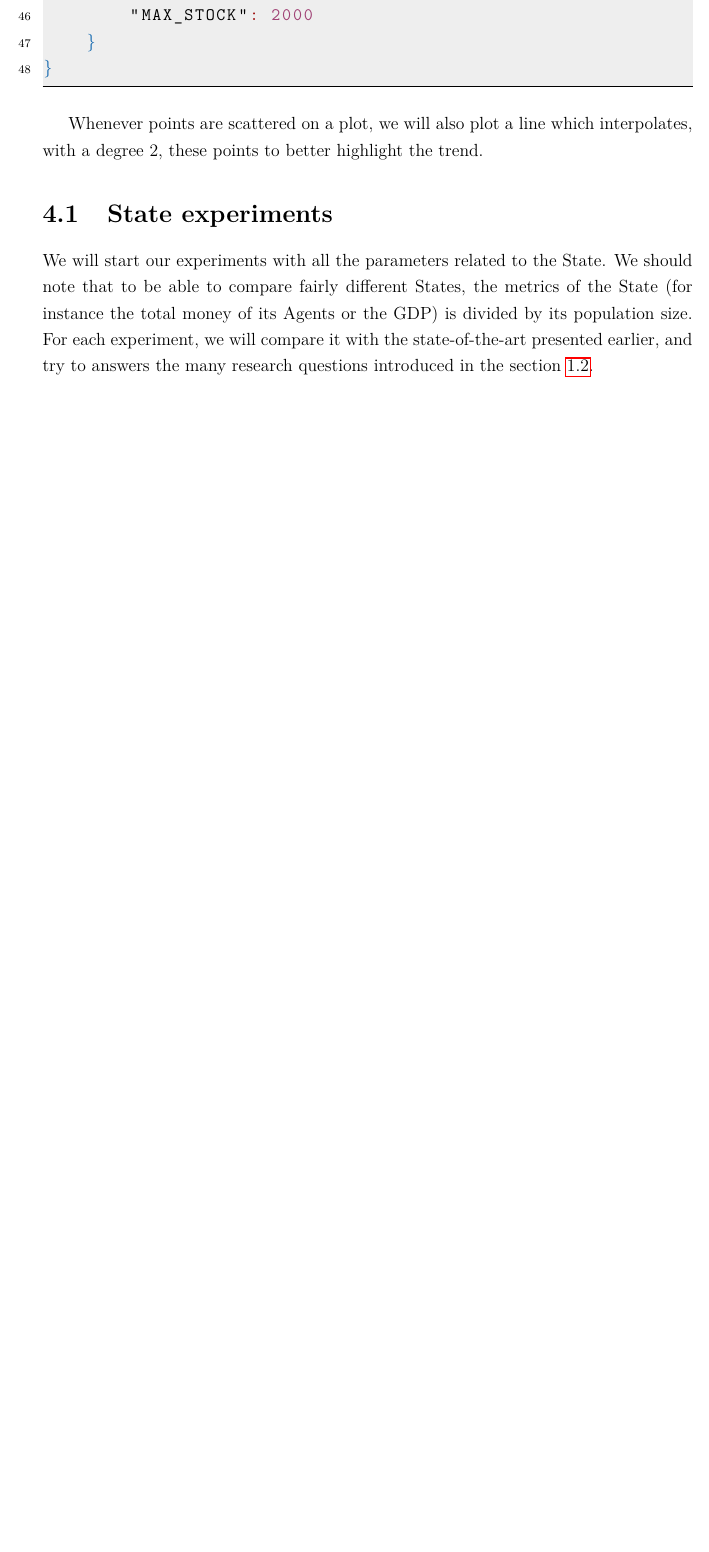
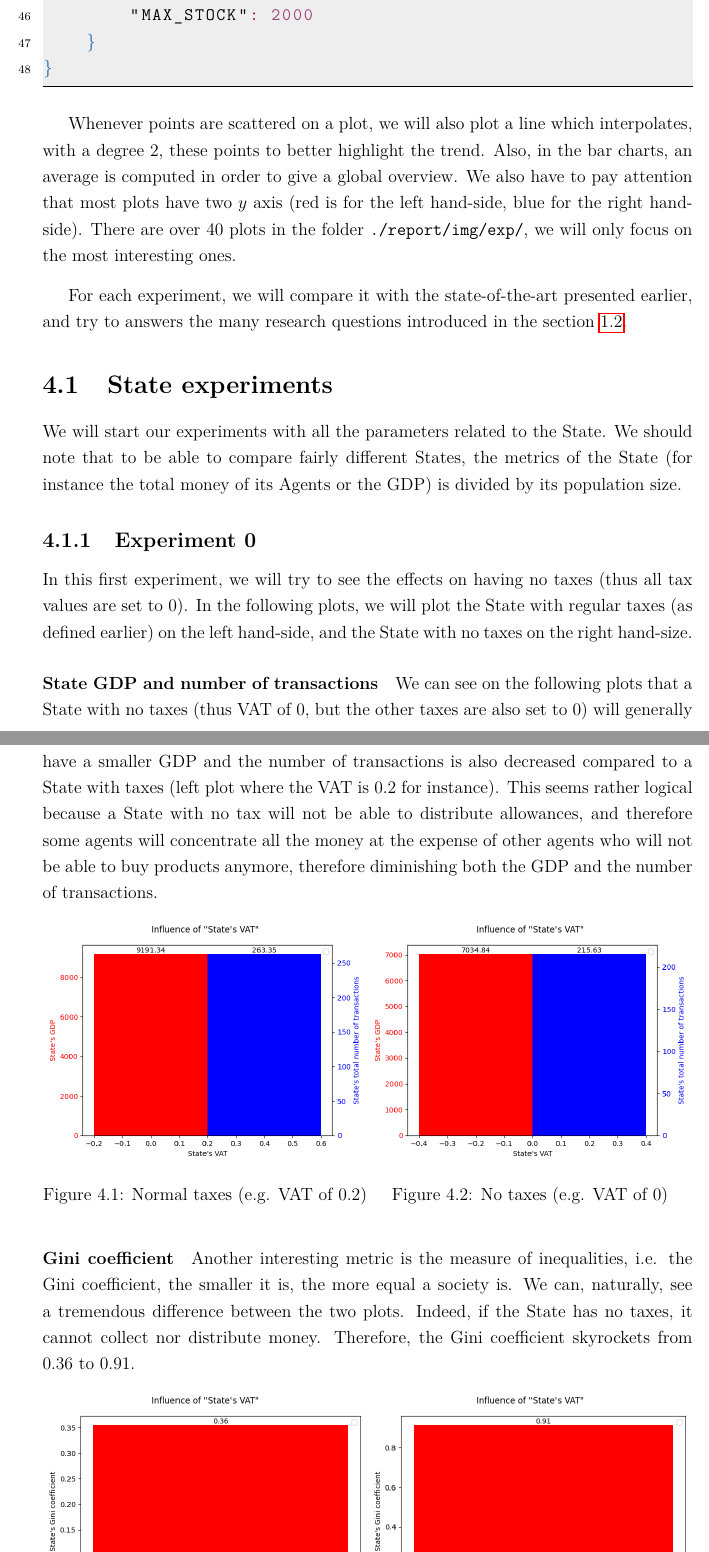
Before and after one commit to RicGR98/MasterThesis, a LaTeX thesis (report/main.tex, which reads report/experiments.tex): part of page 41 of 45 before the commit and two parts of pages 41 and 42 of 46 after it, the two joined at a grey line, cut so that both start at the same text, the shorter picture padded with empty space. Compiled offline with pdfLaTeX.

Commit message:
Report: Experiment 0

```diff
--- a/report/experiments.tex
+++ b/report/experiments.tex
@@ -67,12 +67,36 @@ The default configuration file that we use is the following. Experiment after ex
 }
 \end{lstlisting}
 
-Whenever points are scattered on a plot, we will also plot a line which interpolates, with a degree 2, these points to better highlight the trend.
+Whenever points are scattered on a plot, we will also plot a line which interpolates, with a degree 2, these points to better highlight the trend. Also, in the bar charts, an average is computed in order to give a global overview. We also have to pay attention that most plots have two $y$ axis (red is for the left hand-side, blue for the right hand-side). There are over 40 plots in the folder \texttt{./report/img/exp/}, we will only focus on the most interesting ones.
+
+For each experiment, we will compare it with the state-of-the-art presented earlier, and try to answers the many research questions introduced in the section~\ref{section:motivation_objectives}.
 
 
 \section{State experiments}
 
-We will start our experiments with all the parameters related to the State. We should note that to be able to compare fairly different States, the metrics of the State (for instance the total money of its Agents or the GDP) is divided by its population size. For each experiment, we will compare it with the state-of-the-art presented earlier, and try to answers the many research questions introduced in the section~\ref{section:motivation_objectives}.
+We will start our experiments with all the parameters related to the State. We should note that to be able to compare fairly different States, the metrics of the State (for instance the total money of its Agents or the GDP) is divided by its population size.
 
     \subsection{Experiment 0}
+    In this first experiment, we will try to see the effects on having no taxes (thus all tax values are set to 0). In the following plots, we will plot the State with regular taxes (as defined earlier) on the left hand-side, and the State with no taxes on the right hand-size.
 
+    \paragraph{State GDP and number of transactions}
+
+    We can see on the following plots that a State with no taxes (thus VAT of 0, but the other taxes are also set to 0) will generally have a smaller GDP and the number of transactions is also decreased compared to a State with taxes (left plot where the VAT is 0.2 for instance). This seems rather logical because a State with no tax will not be able to distribute allowances, and therefore some agents will concentrate all the money at the expense of other agents who will not be able to buy products anymore, therefore diminishing both the GDP and the number of transactions.
+    \begin{figure}[H]
+        \minipage{0.5\textwidth}
+            \includegraphics[width=\linewidth]{img/exp/0_1_1.png}
+            \caption{Normal taxes (e.g. VAT of 0.2)}
+        \endminipage\hfill
+        \minipage{0.5\textwidth}
+            \includegraphics[width=\linewidth]{img/exp/0_2_1.png}
+            \caption{No taxes (e.g. VAT of 0)}
+        \endminipage\hfill
+    \end{figure}
+
+    \paragraph{Gini coefficient} Another interesting metric is the measure of inequalities, i.e. the Gini coefficient, the smaller it is, the more equal a society is. We can, naturally, see a tremendous difference between the two plots. Indeed, if the State has no taxes, it cannot collect nor distribute money. Therefore, the Gini coefficient skyrockets from $0.36$ to $0.91$.
+
+    \begin{figure}[H]
+        \minipage{0.5\textwidth}
+            \includegraphics[width=\linewidth]{img/exp/0_1_3.png}
+            \caption{Normal taxes (e.g. VAT of 0.2)}
+        \endminipage\hfill
@@ -79,3 +106,7 @@ We will start our experiments with all the parameters related to the State. We s
+        \endminipage\hfill
+    \end{figure}
+
+    This experiment shows the importance of having taxes (in the broadest sense of the term) on several metrics in order for our society to advance and be more fair.
 
 
 
```
Also changed, not shown: report/experiments.tex (3 more changed lines).
